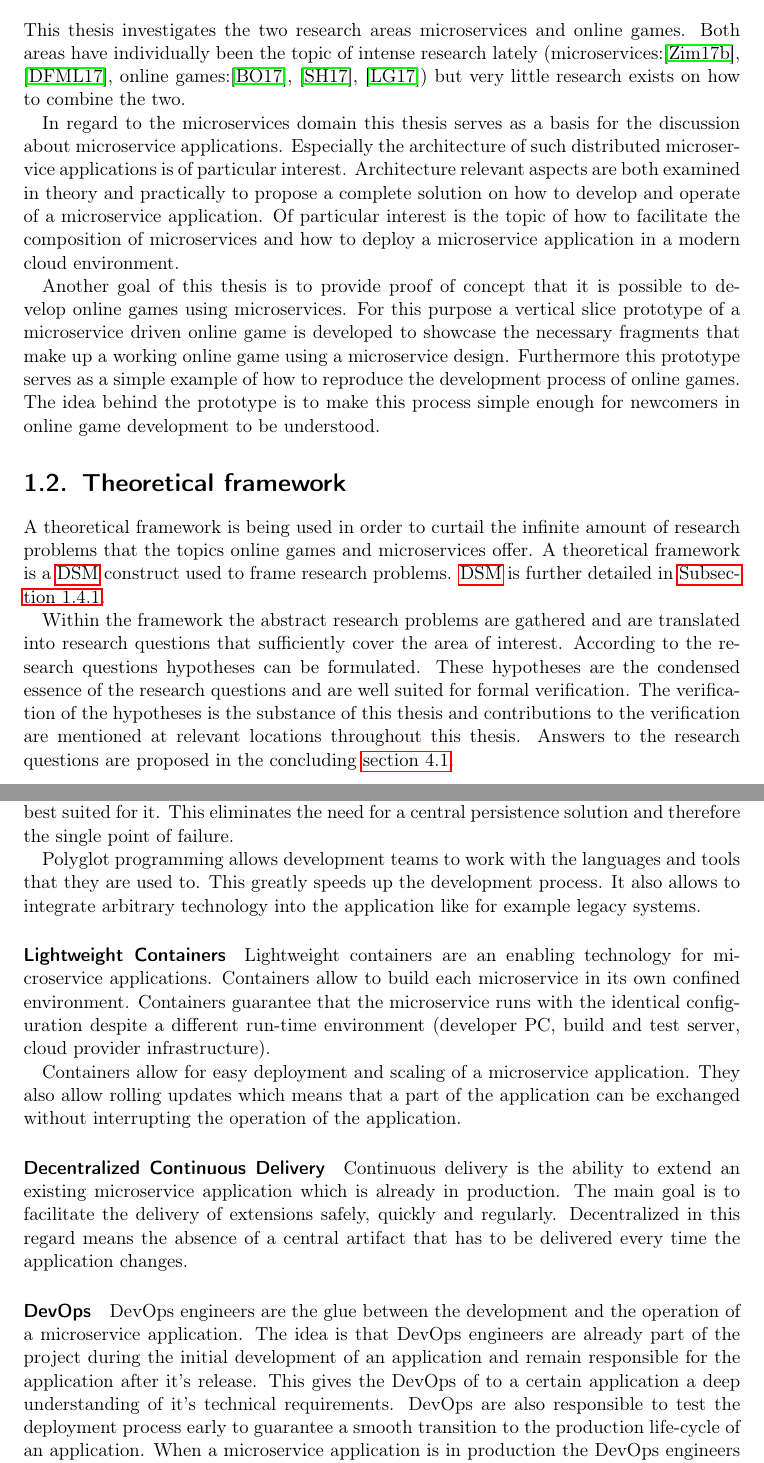
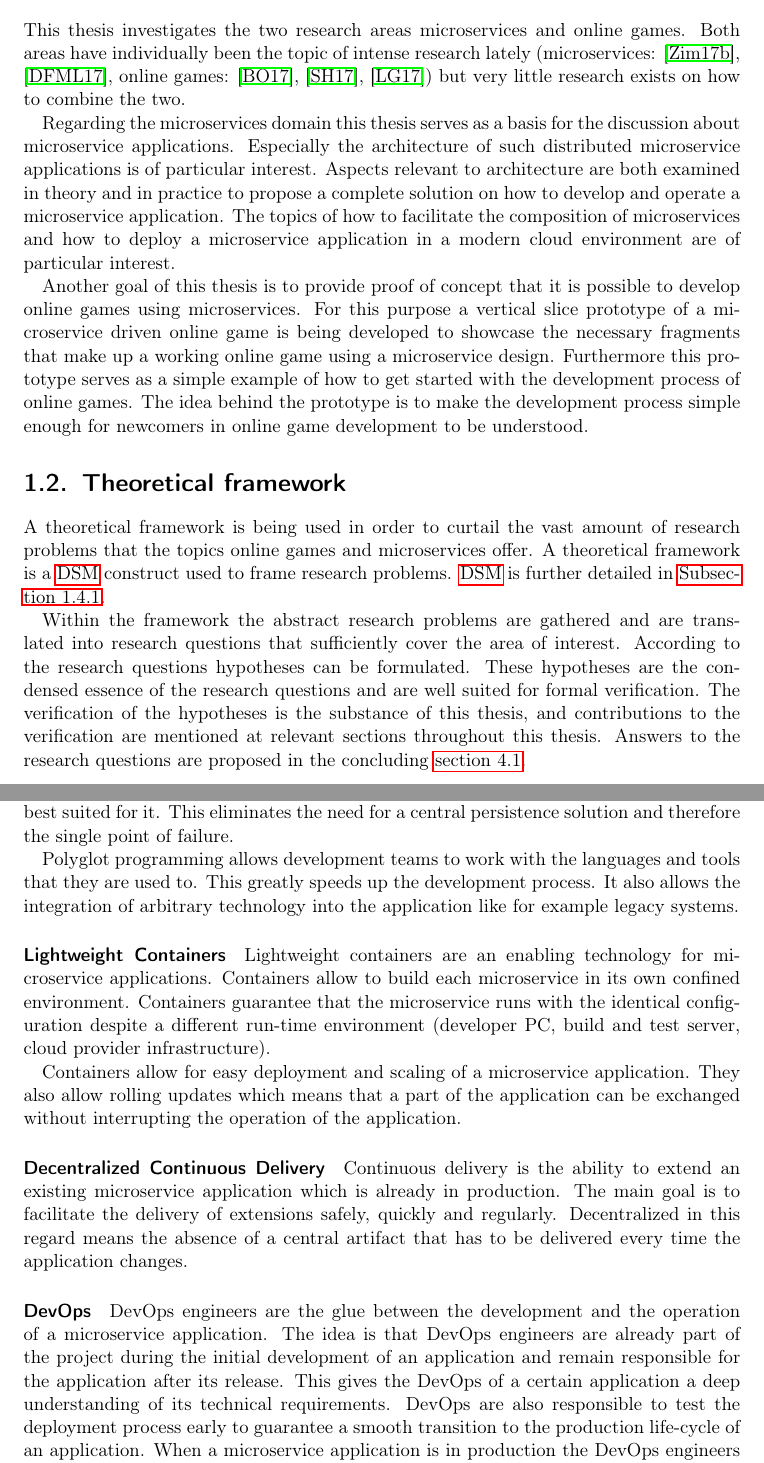
Before and after one commit to MrHaribo/MasterThesis, a LaTeX thesis (MasterThesisReport.tex, which reads chapters/introduction/introduction.tex, glos.tex): two parts of pages 4 and 15 of 108, joined at a grey line, cut so that both start at the same text. Compiled offline with pdfLaTeX.

Commit message:
Introduction Leo2

```diff
--- a/chapters/introduction/introduction.tex
+++ b/chapters/introduction/introduction.tex
@@ -4,32 +4,32 @@
 
 This thesis investigates the two research areas \mss{} and
 \ogs{}. Both areas have individually been the topic of intense research lately
-(\mss{}:\cite{zimmermann2016microservices}, \cite{di2017research},
-\ogs{}:\cite{bosch2017towards}, \cite{smed2017algorithms},
+(\mss{}: \cite{zimmermann2016microservices}, \cite{di2017research},
+\ogs{}: \cite{bosch2017towards}, \cite{smed2017algorithms},
 \cite{liu2017apparatus}) but very little research exists on how to combine the
 two.
 
-In regard to the \mss{} domain this thesis serves as a basis for the discussion
+Regarding the \mss{} domain this thesis serves as a basis for the discussion
 about \ms{} applications. Especially the architecture of such distributed \ms{}
-applications is of particular interest. Architecture relevant aspects are both
-examined in theory and practically to propose a complete solution on how to
-develop and operate of a \ms{} application. Of particular interest is the topic
-of how to facilitate the composition of \mss{} and how to deploy a \ms{}
-application in a modern cloud environment.
+applications is of particular interest. Aspects relevant to architecture are
+both examined in theory and in practice to propose a complete solution on how to
+develop and operate a \ms{} application. The topics of how to facilitate the
+composition of \mss{} and how to deploy a \ms{} application in a modern cloud
+environment are of particular interest.
 
 Another goal of this thesis is to provide proof of concept that it is possible
 to develop \ogs{} using \mss{}. For this purpose a vertical slice prototype of a
-\ms{} driven \og{} is developed to showcase the necessary fragments that make up
-a working \og{} using a \ms{} design. Furthermore this prototype serves as a
-simple example of how to reproduce the development process of \ogs{}. The idea
-behind the prototype is to make this process simple enough for newcomers in
-\og{} development to be understood.
+\ms{} driven \og{} is being developed to showcase the necessary fragments that
+make up a working \og{} using a \ms{} design. Furthermore this prototype serves
+as a simple example of how to get started with the development process of
+\ogs{}. The idea behind the prototype is to make the development process simple
+enough for newcomers in \og{} development to be understood.
 
 
 \section{Theoretical framework}
 \label{sec:theoretical_framework}
 
-A theoretical framework is being used in order to curtail the infinite amount of
+A theoretical framework is being used in order to curtail the vast amount of
 research problems that the topics \ogs{} and \mss{} offer. A theoretical
 framework is a \gls{dsm} construct used to frame research problems. \gls{dsm} is
 further detailed in \autoref{sub:dsm}.
@@ -39,8 +39,8 @@ translated into research questions that sufficiently cover the area of interest.
 According to the research questions hypotheses can be formulated. These
 hypotheses are the condensed essence of the research questions and are well
 suited for formal verification. The verification of the hypotheses is the
-substance of this thesis and contributions to the verification are mentioned at
-relevant locations throughout this thesis. Answers to the research questions
+substance of this thesis, and contributions to the verification are mentioned at
+relevant sections throughout this thesis. Answers to the research questions
 are proposed in the concluding \autoref{sub:summary_of_findings}.
 
 \subsection{Research Problems and Research Questions}
@@ -507,8 +507,8 @@ central persistence solution and therefore the single point of failure.
 
 Polyglot programming allows development teams to work with the languages and
 tools that they are used to. This greatly speeds up the development process. It
-also allows to integrate arbitrary technology into the application like for
-example legacy systems.
+also allows the integration of arbitrary technology into the application like
+for example legacy systems.
 
 \paragraph{Lightweight Containers}
 
@@ -535,8 +535,8 @@ application changes.
 DevOps engineers are the glue between the development and the operation of a
 \ms{} application. The idea is that DevOps engineers are already part of the
 project during the initial development of an application and remain responsible
-for the application after it's release. This gives the DevOps of to a certain
-application a deep understanding of it's technical requirements. DevOps are also
+for the application after its release. This gives the DevOps of a certain
+application a deep understanding of its technical requirements. DevOps are also
 responsible to test the deployment process early to guarantee a smooth
 transition to the production life-cycle of an application. When a \ms{}
 application is in production the DevOps engineers have enough insight into the
--- a/glos.tex
+++ b/glos.tex
@@ -15,7 +15,7 @@
 \newacronym{api}{API}{Application Programming Interface}
 \newacronym{ui}{UI}{User Interface}
 \newacronym{uri}{URI}{Uniform Resource Identifier}
-\newacronym{ddd}{DDD}{Domain Driven Design}
+\newacronym{ddd}{DDD}{Domain-Driven Design}
 \newacronym{ast}{AST}{Abstract Syntax Tree}
 \newacronym{jvm}{JVM}{Java Virtual Machine}
 \newacronym{tar}{TAR}{Technical Action Research}
```
Also changed, not shown: abstract.tex (+12 -21 lines), chapters/appendix/project_plan.tex (line endings or trailing spaces), chapters/introduction/introduction.tex (72 more changed lines), 4 other files.
